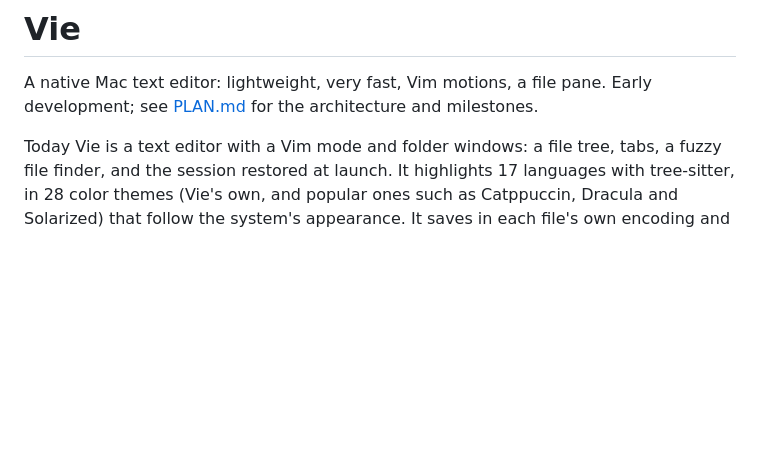
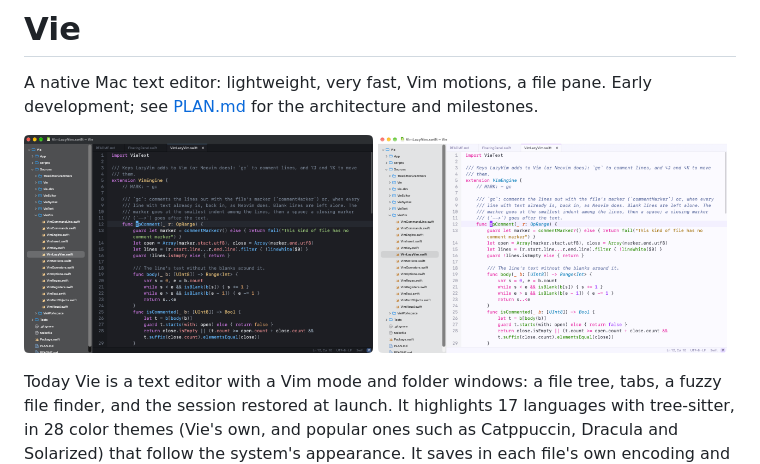
Before and after one commit to codexjdub/Vie, a Markdown page: README.md, the part around the change. Rendered like a GitHub page; pictures changed too: docs/screenshot-dark.png (added), docs/screenshot-light.png (added); blank space fills up the shorter version.

Commit message:
Show Vie in the README, dark and light
Two screenshots side by side at the top: Vie editing its own source in
Vie Dark and in Neon Light, with the file tree, tabs and status bar.

Co-Authored-By: Claude Opus 5.5 <noreply@anthropic.com>

```diff
--- a/README.md
+++ b/README.md
@@ -2,6 +2,11 @@
 
 A native Mac text editor: lightweight, very fast, Vim motions, a file pane.
 Early development; see [PLAN.md](PLAN.md) for the architecture and milestones.
+
+<p>
+<img src="docs/screenshot-dark.png" width="49%" alt="Vie in its Vie Dark theme, editing its own source: the file tree, tabs and Swift code">
+<img src="docs/screenshot-light.png" width="49%" alt="The same in Neon Light, Vie's light theme with Dracula's colors">
+</p>
 
 Today Vie is a text editor with a Vim mode and folder windows: a file tree, tabs, a fuzzy
 file finder, and the session restored at launch. It highlights 17 languages with tree-sitter,
```
